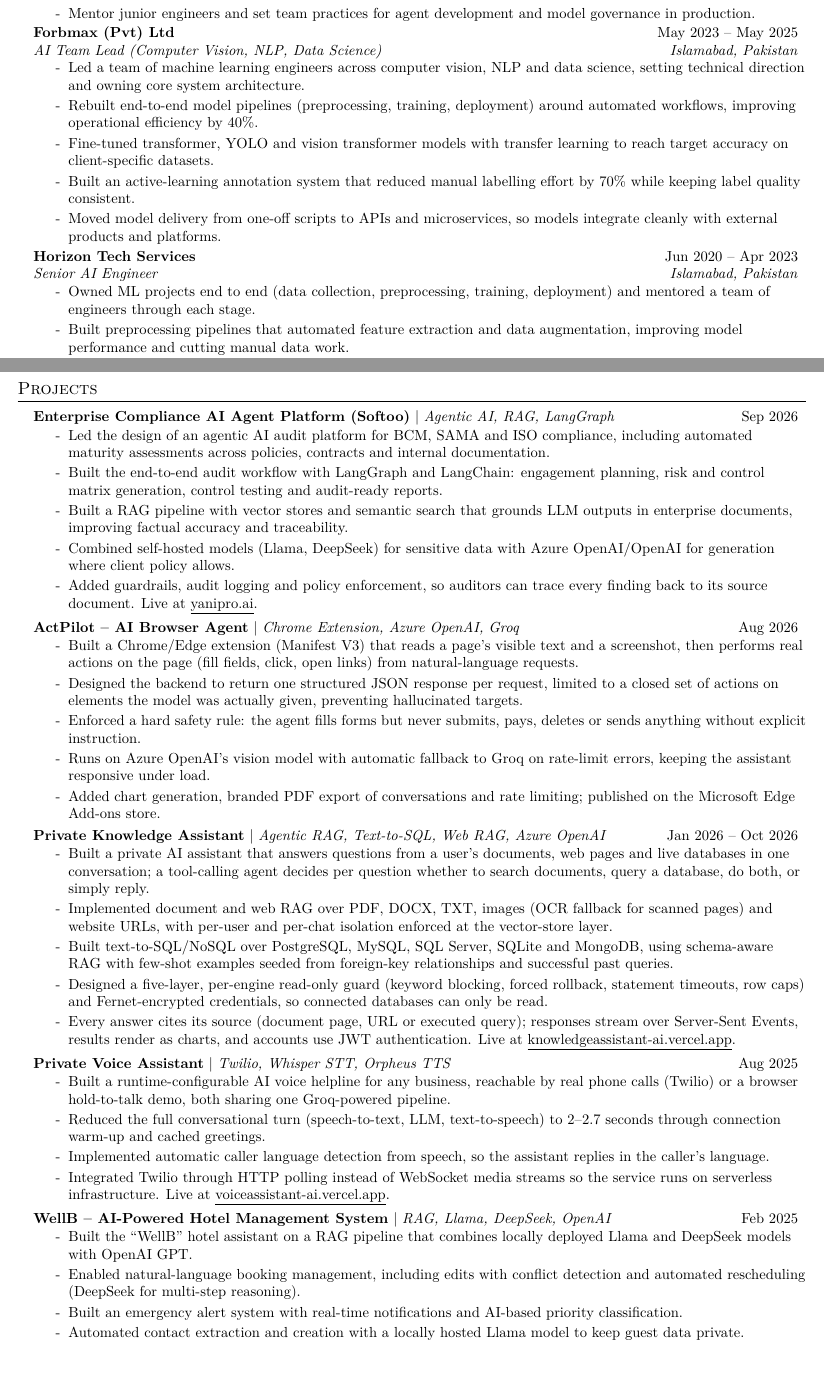
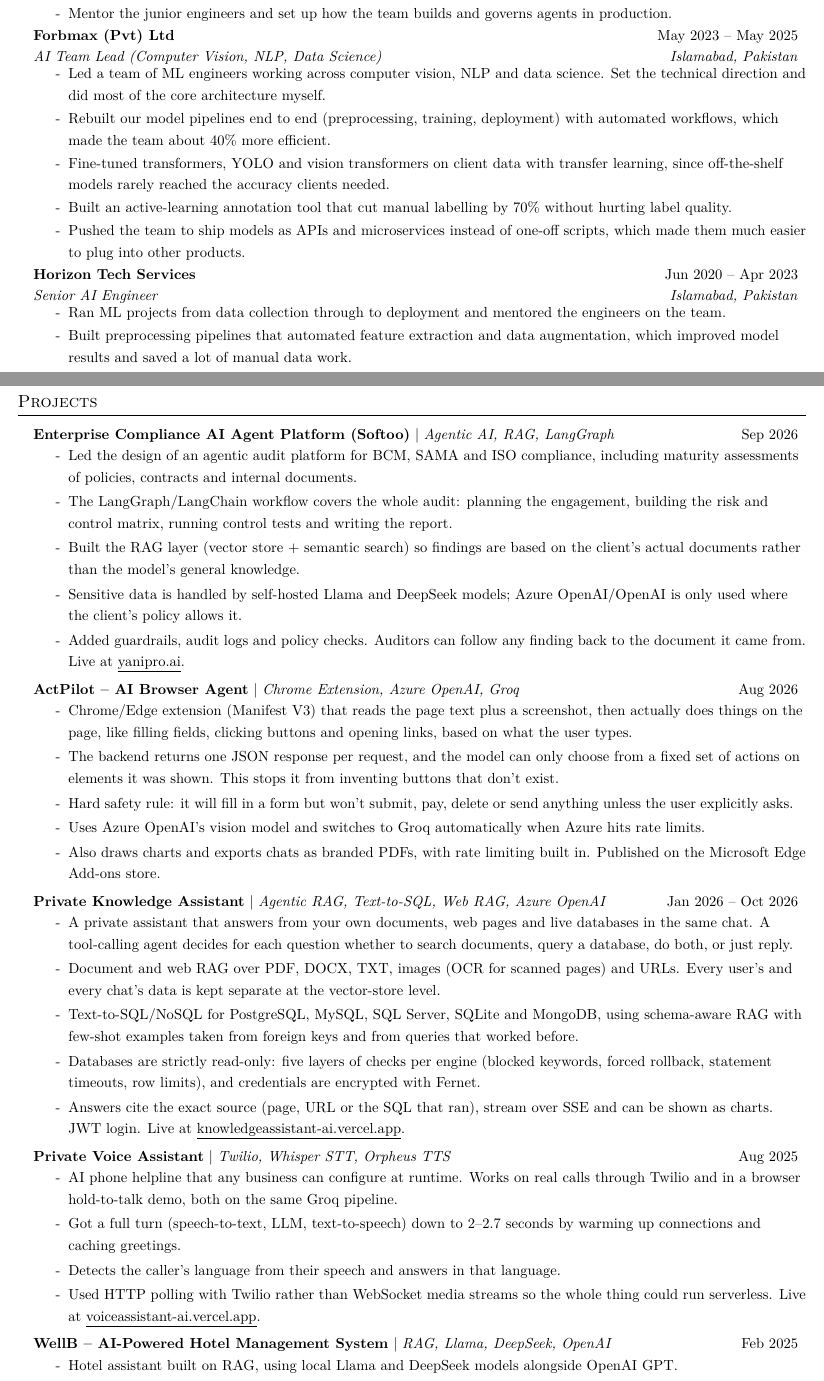
Before and after one commit to MuhammadWaqar621/waqar-portfolio, a LaTeX CV (resume-latex/resume.tex): two parts of pages 1 and 2 of 3, joined at a grey line, cut so that both start at the same text, the shorter picture padded with empty space. Compiled offline with pdfLaTeX.

Commit message:
CV and portfolio: natural human wording, fill CV to full 3 pages

```diff
--- a/resume-latex/resume.tex
+++ b/resume-latex/resume.tex
@@ -35,6 +35,7 @@
 \addtolength{\textheight}{1.0in}
 
 \urlstyle{same}
+\linespread{1.24}
 
 \raggedbottom
 \raggedright
@@ -116,2 +112,0 @@
-        \resumeItem{Led development of the AI audit platform for BCM, SAMA and ISO compliance (see Projects), covering risk and control generation, control testing and audit reporting.}
-        \resumeItem{Mentor junior engineers and set team practices for agent development and model governance in production.}
@@ -118,23 +117,25 @@
+        \resumeItem{Led the build of our AI audit platform for BCM, SAMA and ISO (more under Projects): risk and control generation, control testing and the final audit report.}
+        \resumeItem{Mentor the junior engineers and set up how the team builds and governs agents in production.}
       \resumeItemListEnd
 
     \resumeSubheading
       {Forbmax (Pvt) Ltd}{May 2023 -- May 2025}
       {AI Team Lead (Computer Vision, NLP, Data Science)}{Islamabad, Pakistan}
       \resumeItemListStart
-        \resumeItem{Led a team of machine learning engineers across computer vision, NLP and data science, setting technical direction and owning core system architecture.}
-        \resumeItem{Rebuilt end-to-end model pipelines (preprocessing, training, deployment) around automated workflows, improving operational efficiency by 40\%.}
-        \resumeItem{Fine-tuned transformer, YOLO and vision transformer models with transfer learning to reach target accuracy on client-specific datasets.}
-        \resumeItem{Built an active-learning annotation system that reduced manual labelling effort by 70\% while keeping label quality consistent.}
-        \resumeItem{Moved model delivery from one-off scripts to APIs and microservices, so models integrate cleanly with external products and platforms.}
+        \resumeItem{Led a team of ML engineers working across computer vision, NLP and data science. Set the technical direction and did most of the core architecture myself.}
+        \resumeItem{Rebuilt our model pipelines end to end (preprocessing, training, deployment) with automated workflows, which made the team about 40\% more efficient.}
+        \resumeItem{Fine-tuned transformers, YOLO and vision transformers on client data with transfer learning, since off-the-shelf models rarely reached the accuracy clients needed.}
+        \resumeItem{Built an active-learning annotation tool that cut manual labelling by 70\% without hurting label quality.}
+        \resumeItem{Pushed the team to ship models as APIs and microservices instead of one-off scripts, which made them much easier to plug into other products.}
       \resumeItemListEnd
 
     \resumeSubheading
       {Horizon Tech Services}{Jun 2020 -- Apr 2023}
       {Senior AI Engineer}{Islamabad, Pakistan}
       \resumeItemListStart
-        \resumeItem{Owned ML projects end to end (data collection, preprocessing, training, deployment) and mentored a team of engineers through each stage.}
-        \resumeItem{Built preprocessing pipelines that automated feature extraction and data augmentation, improving model performance and cutting manual data work.}
-        \resumeItem{Led fine-tuning of object detection and tracking models for production applications, improving recognition and tracking accuracy.}
+        \resumeItem{Ran ML projects from data collection through to deployment and mentored the engineers on the team.}
+        \resumeItem{Built preprocessing pipelines that automated feature extraction and data augmentation, which improved model results and saved a lot of manual data work.}
+        \resumeItem{Spent much of my time fine-tuning object detection and tracking models for production use, improving recognition and tracking accuracy.}
       \resumeItemListEnd
 
     \resumeSubheading
@@ -154,46 +155,44 @@
       \resumeProjectHeading
           {\textbf{Enterprise Compliance AI Agent Platform (Softoo)} | \emph{Agentic AI, RAG, LangGraph}}{Sep 2026}
           \resumeItemListStart
-            \resumeItem{Led the design of an agentic AI audit platform for BCM, SAMA and ISO compliance, including automated maturity assessments across policies, contracts and internal documentation.}
-            \resumeItem{Built the end-to-end audit workflow with LangGraph and LangChain: engagement planning, risk and control matrix generation, control testing and audit-ready reports.}
-            \resumeItem{Built a RAG pipeline with vector stores and semantic search that grounds LLM outputs in enterprise documents, improving factual accuracy and traceability.}
-            \resumeItem{Combined self-hosted models (Llama, DeepSeek) for sensitive data with Azure OpenAI/OpenAI for generation where client policy allows.}
-            \resumeItem{Added guardrails, audit logging and policy enforcement, so auditors can trace every finding back to its source document. Live at \href{https://yanipro.ai/}{\underline{yanipro.ai}}.}
+            \resumeItem{Led the design of an agentic audit platform for BCM, SAMA and ISO compliance, including maturity assessments of policies, contracts and internal documents.}
+            \resumeItem{The LangGraph/LangChain workflow covers the whole audit: planning the engagement, building the risk and control matrix, running control tests and writing the report.}
+            \resumeItem{Built the RAG layer (vector store + semantic search) so findings are based on the client's actual documents rather than the model's general knowledge.}
+            \resumeItem{Sensitive data is handled by self-hosted Llama and DeepSeek models; Azure OpenAI/OpenAI is only used where the client's policy allows it.}
+            \resumeItem{Added guardrails, audit logs and policy checks. Auditors can follow any finding back to the document it came from. Live at \href{https://yanipro.ai/}{\underline{yanipro.ai}}.}
           \resumeItemListEnd
 
       \resumeProjectHeading
           {\textbf{ActPilot -- AI Browser Agent} | \emph{Chrome Extension, Azure OpenAI, Groq}}{Aug 2026}
           \resumeItemListStart
-            \resumeItem{Built a Chrome/Edge extension (Manifest V3) that reads a page's visible text and a screenshot, then performs real actions on the page (fill fields, click, open links) from natural-language requests.}
-            \resumeItem{Designed the backend to return one structured JSON response per request, limited to a closed set of actions on elements the model was actually given, preventing hallucinated targets.}
-            \resumeItem{Enforced a hard safety rule: the agent fills forms but never submits, pays, deletes or sends anything without explicit instruction.}
-            \resumeItem{Runs on Azure OpenAI's vision model with automatic fallback to Groq on rate-limit errors, keeping the assistant responsive under load.}
-            \resumeItem{Added chart generation, branded PDF export of conversations and rate limiting; published on the Microsoft Edge Add-ons store.}
+            \resumeItem{Chrome/Edge extension (Manifest V3) that reads the page text plus a screenshot, then actually does things on the page, like filling fields, clicking buttons and opening links, based on what the user types.}
+            \resumeItem{The backend returns one JSON response per request, and the model can only choose from a fixed set of actions on elements it was shown. This stops it from inventing buttons that don't exist.}
+            \resumeItem{Hard safety rule: it will fill in a form but won't submit, pay, delete or send anything unless the user explicitly asks.}
+            \resumeItem{Uses Azure OpenAI's vision model and switches to Groq automatically when Azure hits rate limits.}
+            \resumeItem{Also draws charts and exports chats as branded PDFs, with rate limiting built in. Published on the Microsoft Edge Add-ons store.}
           \resumeItemListEnd
 
       \resumeProjectHeading
           {\textbf{Private Knowledge Assistant} | \emph{Agentic RAG, Text-to-SQL, Web RAG, Azure OpenAI}}{Jan 2026 -- Oct 2026}
           \resumeItemListStart
-            \resumeItem{Built a private AI assistant that answers questions from a user's documents, web pages and live databases in one conversation; a tool-calling agent decides per question whether to search documents, query a database, do both, or simply reply.}
-            \resumeItem{Implemented document and web RAG over PDF, DOCX, TXT, images (OCR fallback for scanned pages) and website URLs, with per-user and per-chat isolation enforced at the vector-store layer.}
-            \resumeItem{Built text-to-SQL/NoSQL over PostgreSQL, MySQL, SQL Server, SQLite and MongoDB, using schema-aware RAG with few-shot examples seeded from foreign-key relationships and successful past queries.}
-            \resumeItem{Designed a five-layer, per-engine read-only guard (keyword blocking, forced rollback, statement timeouts, row caps) and Fernet-encrypted credentials, so connected databases can only be read.}
-            \resumeItem{Every answer cites its source (document page, URL or executed query); responses stream over Server-Sent Events, results render as charts, and accounts use JWT authentication. Live at \href{https://knowledgeassistant-ai.vercel.app}{\underline{knowledgeassistant-ai.vercel.app}}.}
+            \resumeItem{A private assistant that answers from your own documents, web pages and live databases in the same chat. A tool-calling agent decides for each question whether to search documents, query a database, do both, or just reply.}
+            \resumeItem{Document and web RAG over PDF, DOCX, TXT, images (OCR for scanned pages) and URLs. Every user's and every chat's data is kept separate at the vector-store level.}
+            \resumeItem{Text-to-SQL/NoSQL for PostgreSQL, MySQL, SQL Server, SQLite and MongoDB, using schema-aware RAG with few-shot examples taken from foreign keys and from queries that worked before.}
+            \resumeItem{Databases are strictly read-only: five layers of checks per engine (blocked keywords, forced rollback, statement timeouts, row limits), and credentials are encrypted with Fernet.}
+            \resumeItem{Answers cite the exact source (page, URL or the SQL that ran), stream over SSE and can be shown as charts. JWT login. Live at \href{https://knowledgeassistant-ai.vercel.app}{\underline{knowledgeassistant-ai.vercel.app}}.}
           \resumeItemListEnd
 
       \resumeProjectHeading
           {\textbf{Private Voice Assistant} | \emph{Twilio, Whisper STT, Orpheus TTS}}{Aug 2025}
           \resumeItemListStart
-            \resumeItem{Built a runtime-configurable AI voice helpline for any business, reachable by real phone calls (Twilio) or a browser hold-to-talk demo, both sharing one Groq-powered pipeline.}
-            \resumeItem{Reduced the full conversational turn (speech-to-text, LLM, text-to-speech) to 2--2.7 seconds through connection warm-up and cached greetings.}
-            \resumeItem{Implemented automatic caller language detection from speech, so the assistant replies in the caller's language.}
-            \resumeItem{Integrated Twilio through HTTP polling instead of WebSocket media streams so the service runs on serverless infrastructure. Live at \href{https://voiceassistant-ai.vercel.app}{\underline{voiceassistant-ai.vercel.app}}.}
+            \resumeItem{AI phone helpline that any business can configure at runtime. Works on real calls through Twilio and in a browser hold-to-talk demo, both on the same Groq pipeline.}
+            \resumeItem{Got a full turn (speech-to-text, LLM, text-to-speech) down to 2--2.7 seconds by warming up connections and caching greetings.}
+            \resumeItem{Detects the caller's language from their speech and answers in that language.}
+            \resumeItem{Used HTTP polling with Twilio rather than WebSocket media streams so the whole thing could run serverless. Live at \href{https://voiceassistant-ai.vercel.app}{\underline{voiceassistant-ai.vercel.app}}.}
           \resumeItemListEnd
 
       \resumeProjectHeading
           {\textbf{WellB -- AI-Powered Hotel Management System} | \emph{RAG, Llama, DeepSeek, OpenAI}}{Feb 2025}
           \resumeItemListStart
-            \resumeItem{Built the ``WellB'' hotel assistant on a RAG pipeline that combines locally deployed Llama and DeepSeek models with OpenAI GPT.}
-            \resumeItem{Enabled natural-language booking management, including edits with conflict detection and automated rescheduling (DeepSeek for multi-step reasoning).}
-            \resumeItem{Built an emergency alert system with real-time notifications and AI-based priority classification.}
-            \resumeItem{Automated contact extraction and creation with a locally hosted Llama model to keep guest data private.}
+            \resumeItem{Hotel assistant built on RAG, using local Llama and DeepSeek models alongside OpenAI GPT.}
+            \resumeItem{Users can book or change bookings in plain language; it checks for conflicts and reschedules automatically, with DeepSeek handling the multi-step reasoning.}
@@ -208,0 +207 @@
+            \resumeItem{Mixes extractive and abstractive summarisation so summaries stay short without dropping key points.}
@@ -215 +214,0 @@
-            \resumeItem{Worked with Urdu and English datasets so the system handles both languages.}
```
Also changed, not shown: resume-latex/resume.pdf, resume-latex/resume.tex (44 more changed lines), 2 other files.
